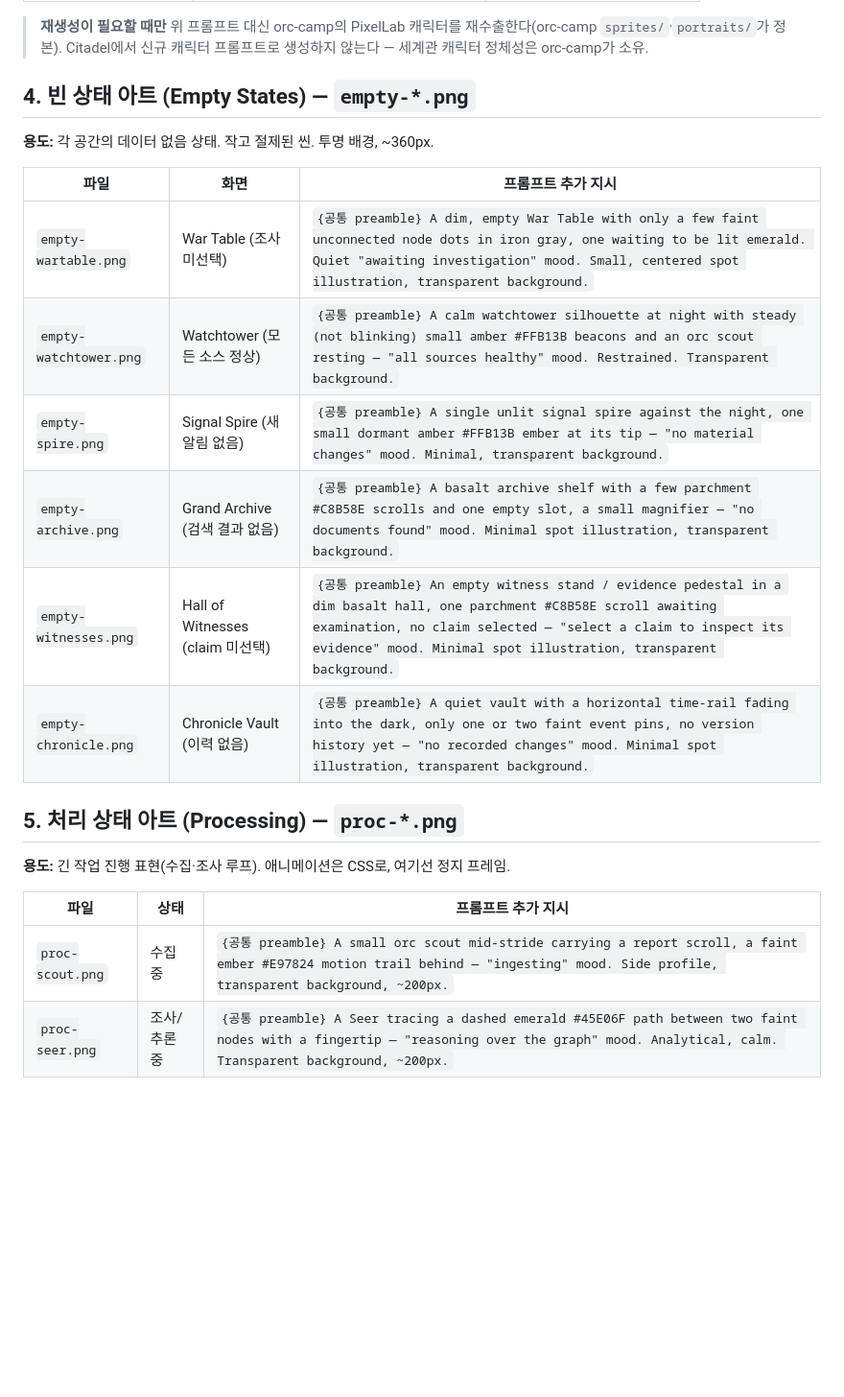
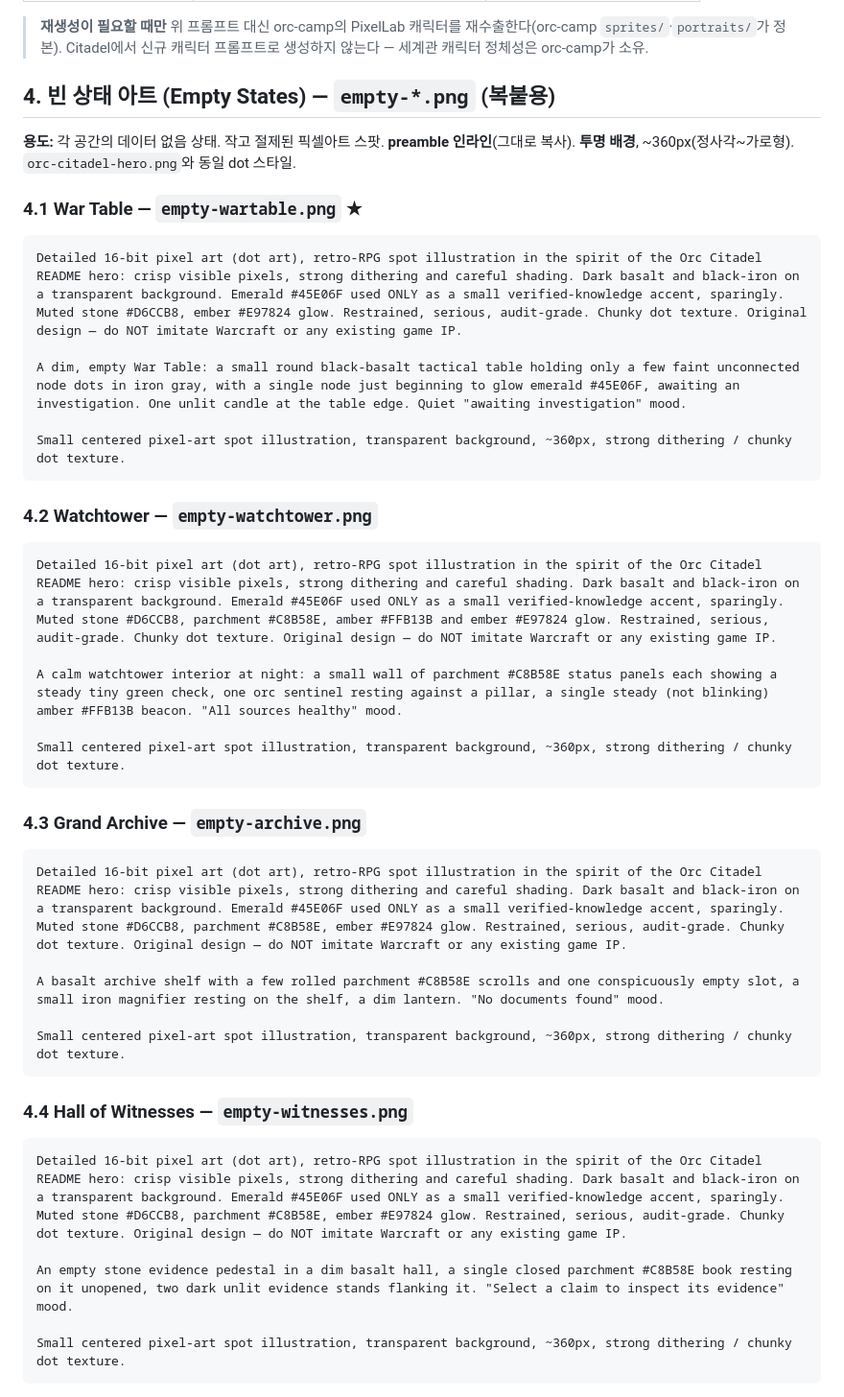
Before and after one commit to hwangjongtaek/orc-citadel, a Markdown page: docs/mockups/illustration-prompts.md, the part around one of its changes. Shown at 96% size. GitHub-like rendering; blank space fills up the shorter version.

Commit message:
docs(mockups): convert empty-state & processing prompts to pixel-art (copy-paste)
§4 빈 상태 6종·§5 처리 상태 2종 프롬프트를 README orc-citadel-hero.png
픽셀아트(dot) 스타일로 전환하고 preamble을 각 코드블록에 인라인(복붙용).
투명 배경·strong dithering 규약. 표→코드블록 형식으로 통일(§2와 동일).

Co-Authored-By: Claude Opus 4.8 <noreply@anthropic.com>

````diff
--- a/docs/mockups/illustration-prompts.md
+++ b/docs/mockups/illustration-prompts.md
@@ -132,24 +132,47 @@ Detailed pixel-art wide banner, ~1920x720, opaque background, strong visible dit
 
 > **재생성이 필요할 때만** 위 프롬프트 대신 orc-camp의 PixelLab 캐릭터를 재수출한다(orc-camp `sprites/`·`portraits/`가 정본). Citadel에서 신규 캐릭터 프롬프트로 생성하지 않는다 — 세계관 캐릭터 정체성은 orc-camp가 소유.
 
-## 4. 빈 상태 아트 (Empty States) — `empty-*.png`
+## 4. 빈 상태 아트 (Empty States) — `empty-*.png` (복붙용)
 
-**용도:** 각 공간의 데이터 없음 상태. 작고 절제된 씬. 투명 배경, ~360px.
+**용도:** 각 공간의 데이터 없음 상태. 작고 절제된 픽셀아트 스팟. **preamble 인라인**(그대로 복사). **투명 배경**, ~360px(정사각~가로형). `orc-citadel-hero.png`와 동일 dot 스타일.
 
-| 파일 | 화면 | 프롬프트 추가 지시 |
-| --- | --- | --- |
-| `empty-wartable.png` | War Table (조사 미선택) | `{공통 preamble} A dim, empty War Table with only a few faint unconnected node dots in iron gray, one waiting to be lit emerald. Quiet "awaiting investigation" mood. Small, centered spot illustration, transparent background.` |
-| `empty-watchtower.png` | Watchtower (모든 소스 정상) | `{공통 preamble} A calm watchtower silhouette at night with steady (not blinking) small amber #FFB13B beacons and an orc scout resting — "all sources healthy" mood. Restrained. Transparent background.` |
-| `empty-spire.png` | Signal Spire (새 알림 없음) | `{공통 preamble} A single unlit signal spire against the night, one small dormant amber #FFB13B ember at its tip — "no material changes" mood. Minimal, transparent background.` |
-| `empty-archive.png` | Grand Archive (검색 결과 없음) | `{공통 preamble} A basalt archive shelf with a few parchment #C8B58E scrolls and one empty slot, a small magnifier — "no documents found" mood. Minimal spot illustration, transparent background.` |
-| `empty-witnesses.png` | Hall of Witnesses (claim 미선택) | `{공통 preamble} An empty witness stand / evidence pedestal in a dim basalt hall, one parchment #C8B58E scroll awaiting examination, no claim selected — "select a claim to inspect its evidence" mood. Minimal spot illustration, transparent background.` |
-| `empty-chronicle.png` | Chronicle Vault (이력 없음) | `{공통 preamble} A quiet vault with a horizontal time-rail fading into the dark, only one or two faint event pins, no version history yet — "no recorded changes" mood. Minimal spot illustration, transparent background.` |
+### 4.1 War Table — `empty-wartable.png` ★
 
-## 5. 처리 상태 아트 (Processing) — `proc-*.png`
+```text
+Detailed 16-bit pixel art (dot art), retro-RPG spot illustration in the spirit of the Orc Citadel README hero: crisp visible pixels, strong dithering and careful shading. Dark basalt and black-iron on a transparent background. Emerald #45E06F used ONLY as a small verified-knowledge accent, sparingly. Muted stone #D6CCB8, ember #E97824 glow. Restrained, serious, audit-grade. Chunky dot texture. Original design — do NOT imitate Warcraft or any existing game IP.
 
-**용도:** 긴 작업 진행 표현(수집·조사 루프). 애니메이션은 CSS로, 여기선 정지 프레임.
+A dim, empty War Table: a small round black-basalt tactical table holding only a few faint unconnected node dots in iron gray, with a single node just beginning to glow emerald #45E06F, awaiting an investigation. One unlit candle at the table edge. Quiet "awaiting investigation" mood.
 
-| 파일 | 상태 | 프롬프트 추가 지시 |
-| --- | --- | --- |
-| `proc-scout.png` | 수집 중 | `{공통 preamble} A small orc scout mid-stride carrying a report scroll, a faint ember #E97824 motion trail behind — "ingesting" mood. Side profile, transparent background, ~200px.` |
-| `proc-seer.png` | 조사/추론 중 | `{공통 preamble} A Seer tracing a dashed emerald #45E06F path between two faint nodes with a fingertip — "reasoning over the graph" mood. Analytical, calm. Transparent background, ~200px.` |
+Small centered pixel-art spot illustration, transparent background, ~360px, strong dithering / chunky dot texture.
+```
+
+### 4.2 Watchtower — `empty-watchtower.png`
+
+```text
+Detailed 16-bit pixel art (dot art), retro-RPG spot illustration in the spirit of the Orc Citadel README hero: crisp visible pixels, strong dithering and careful shading. Dark basalt and black-iron on a transparent background. Emerald #45E06F used ONLY as a small verified-knowledge accent, sparingly. Muted stone #D6CCB8, parchment #C8B58E, amber #FFB13B and ember #E97824 glow. Restrained, serious, audit-grade. Chunky dot texture. Original design — do NOT imitate Warcraft or any existing game IP.
+
+A calm watchtower interior at night: a small wall of parchment #C8B58E status panels each showing a steady tiny green check, one orc sentinel resting against a pillar, a single steady (not blinking) amber #FFB13B beacon. "All sources healthy" mood.
+
+Small centered pixel-art spot illustration, transparent background, ~360px, strong dithering / chunky dot texture.
+```
+
+### 4.3 Grand Archive — `empty-archive.png`
+
+```text
+Detailed 16-bit pixel art (dot art), retro-RPG spot illustration in the spirit of the Orc Citadel README hero: crisp visible pixels, strong dithering and careful shading. Dark basalt and black-iron on a transparent background. Emerald #45E06F used ONLY as a small verified-knowledge accent, sparingly. Muted stone #D6CCB8, parchment #C8B58E, ember #E97824 glow. Restrained, serious, audit-grade. Chunky dot texture. Original design — do NOT imitate Warcraft or any existing game IP.
+
+A basalt archive shelf with a few rolled parchment #C8B58E scrolls and one conspicuously empty slot, a small iron magnifier resting on the shelf, a dim lantern. "No documents found" mood.
+
+Small centered pixel-art spot illustration, transparent background, ~360px, strong dithering / chunky dot texture.
+```
+
+### 4.4 Hall of Witnesses — `empty-witnesses.png`
+
+```text
+Detailed 16-bit pixel art (dot art), retro-RPG spot illustration in the spirit of the Orc Citadel README hero: crisp visible pixels, strong dithering and careful shading. Dark basalt and black-iron on a transparent background. Emerald #45E06F used ONLY as a small verified-knowledge accent, sparingly. Muted stone #D6CCB8, parchment #C8B58E, ember #E97824 glow. Restrained, serious, audit-grade. Chunky dot texture. Original design — do NOT imitate Warcraft or any existing game IP.
+
+An empty stone evidence pedestal in a dim basalt hall, a single closed parchment #C8B58E book resting on it unopened, two dark unlit evidence stands flanking it. "Select a claim to inspect its evidence" mood.
+
+Small centered pixel-art spot illustration, transparent background, ~360px, strong dithering / chunky dot texture.
+```
+
````
Also changed, not shown: other parts of docs/mockups/illustration-prompts.md (+43 -0 lines).
